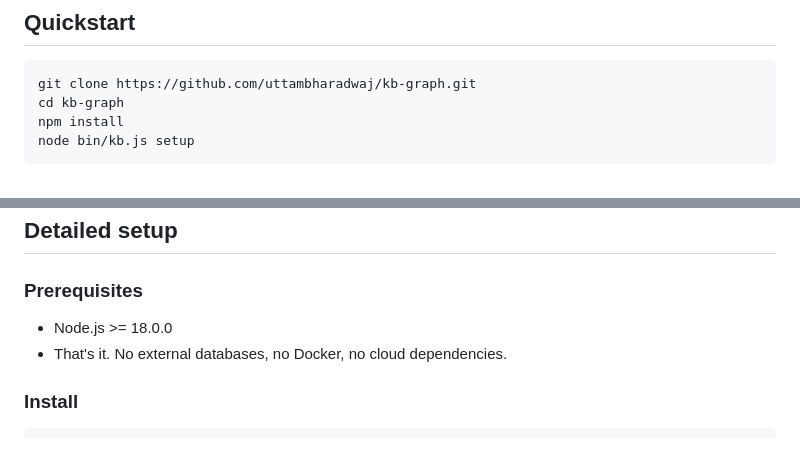
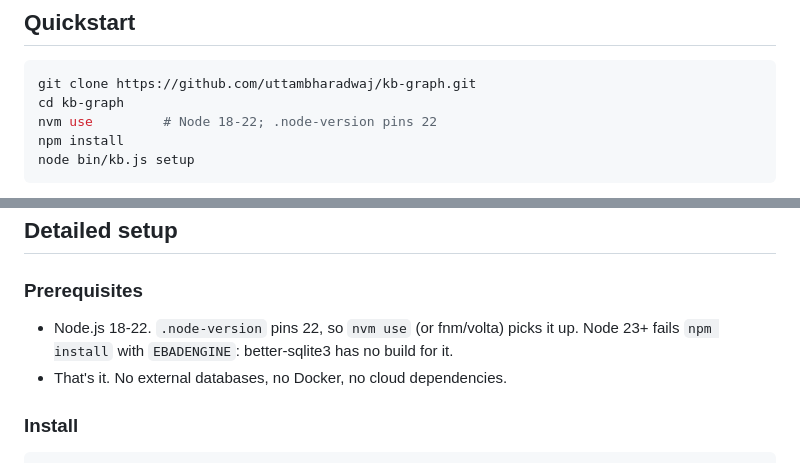
Before and after one commit to uttambharadwaj/kb-graph, a Markdown page: README.md, 2 parts joined by grey strips. Rendered like a GitHub page.

Commit message:
Document the Node 18-22 requirement
#116 capped engines at Node <23 and turned on engine-strict, but the README still said >= 18, so a fresh clone on Node 23+ hits EBADENGINE with no hint that .node-version exists.

- Quickstart: nvm use before npm install
- Prerequisites: state the 18-22 range and why 23+ fails

Co-Authored-By: Claude Fable 5.1 <noreply@anthropic.com>
Claude-Session: https://claude.ai/code/session_019WtHYC45oSQS3U82PeYJdi

````diff
--- a/README.md
+++ b/README.md
@@ -14,6 +14,7 @@ kb-graph gives every AI agent you run — Claude Code, Codex, Gemini, anything s
 ```bash
 git clone https://github.com/uttambharadwaj/kb-graph.git
 cd kb-graph
+nvm use         # Node 18-22; .node-version pins 22
 npm install
 node bin/kb.js setup
 ```
@@ -178,7 +179,7 @@ worth setting up once you run more than a couple of concurrent agent sessions
 
 ### Prerequisites
 
-- Node.js >= 18.0.0
+- Node.js 18-22. `.node-version` pins 22, so `nvm use` (or fnm/volta) picks it up. Node 23+ fails `npm install` with `EBADENGINE`: better-sqlite3 has no build for it.
 - That's it. No external databases, no Docker, no cloud dependencies.
 
 ### Install
````
